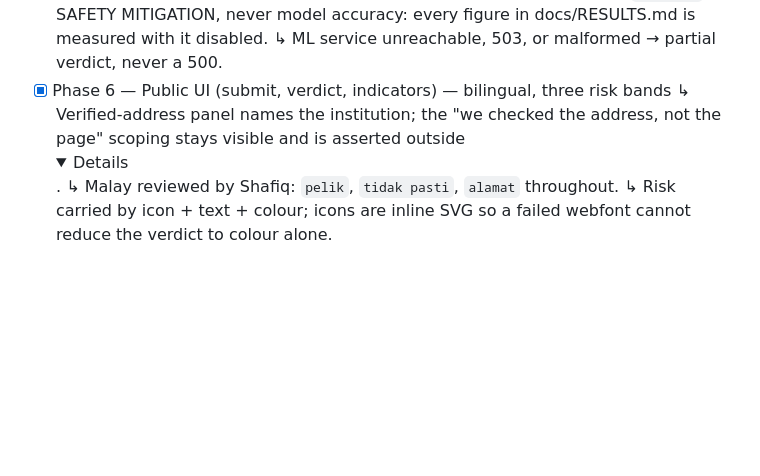
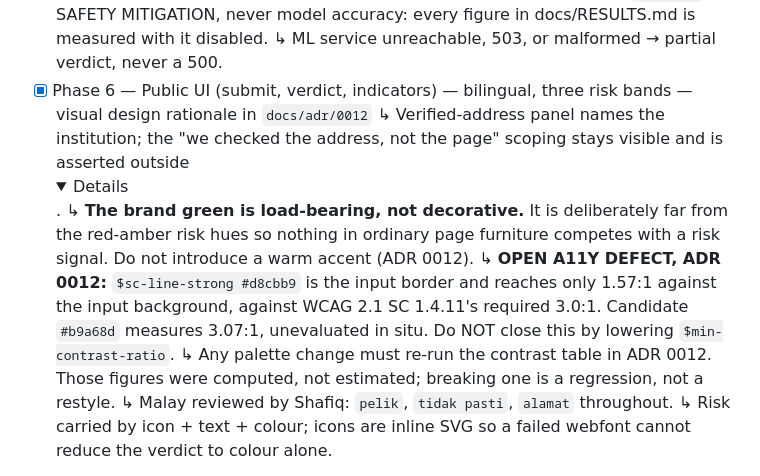
Before and after one commit to ShafiqRashdi/ScamSense, a Markdown page: AGENTS.md, the part around the change. Drawn GitHub-style; folded sections open; blank space fills up the shorter version.

```diff
--- a/AGENTS.md
+++ b/AGENTS.md
@@ -337,8 +337,18 @@ ruff check . && black . && pytest
         accuracy: every figure in docs/RESULTS.md is measured with it disabled.
       ↳ ML service unreachable, 503, or malformed → partial verdict, never a 500.
 - [x] Phase 6 — Public UI (submit, verdict, indicators) — bilingual, three risk bands
+      — visual design rationale in `docs/adr/0012`
       ↳ Verified-address panel names the institution; the "we checked the address,
         not the page" scoping stays visible and is asserted outside <details>.
+      ↳ **The brand green is load-bearing, not decorative.** It is deliberately far
+        from the red-amber risk hues so nothing in ordinary page furniture competes
+        with a risk signal. Do not introduce a warm accent (ADR 0012).
+      ↳ **OPEN A11Y DEFECT, ADR 0012:** `$sc-line-strong #d8cbb9` is the input border
+        and reaches only 1.57:1 against the input background, against WCAG 2.1
+        SC 1.4.11's required 3.0:1. Candidate `#b9a68d` measures 3.07:1, unevaluated
+        in situ. Do NOT close this by lowering `$min-contrast-ratio`.
+      ↳ Any palette change must re-run the contrast table in ADR 0012. Those figures
+        were computed, not estimated; breaking one is a regression, not a restyle.
       ↳ Malay reviewed by Shafiq: `pelik`, `tidak pasti`, `alamat` throughout.
       ↳ Risk carried by icon + text + colour; icons are inline SVG so a failed
         webfont cannot reduce the verdict to colour alone.
```
Also changed, not shown: docs/adr/0012-visual-design-for-a-cautious-reader.md (added, +214 -0 lines), docs/citation-index.md (+20 -0 lines).
